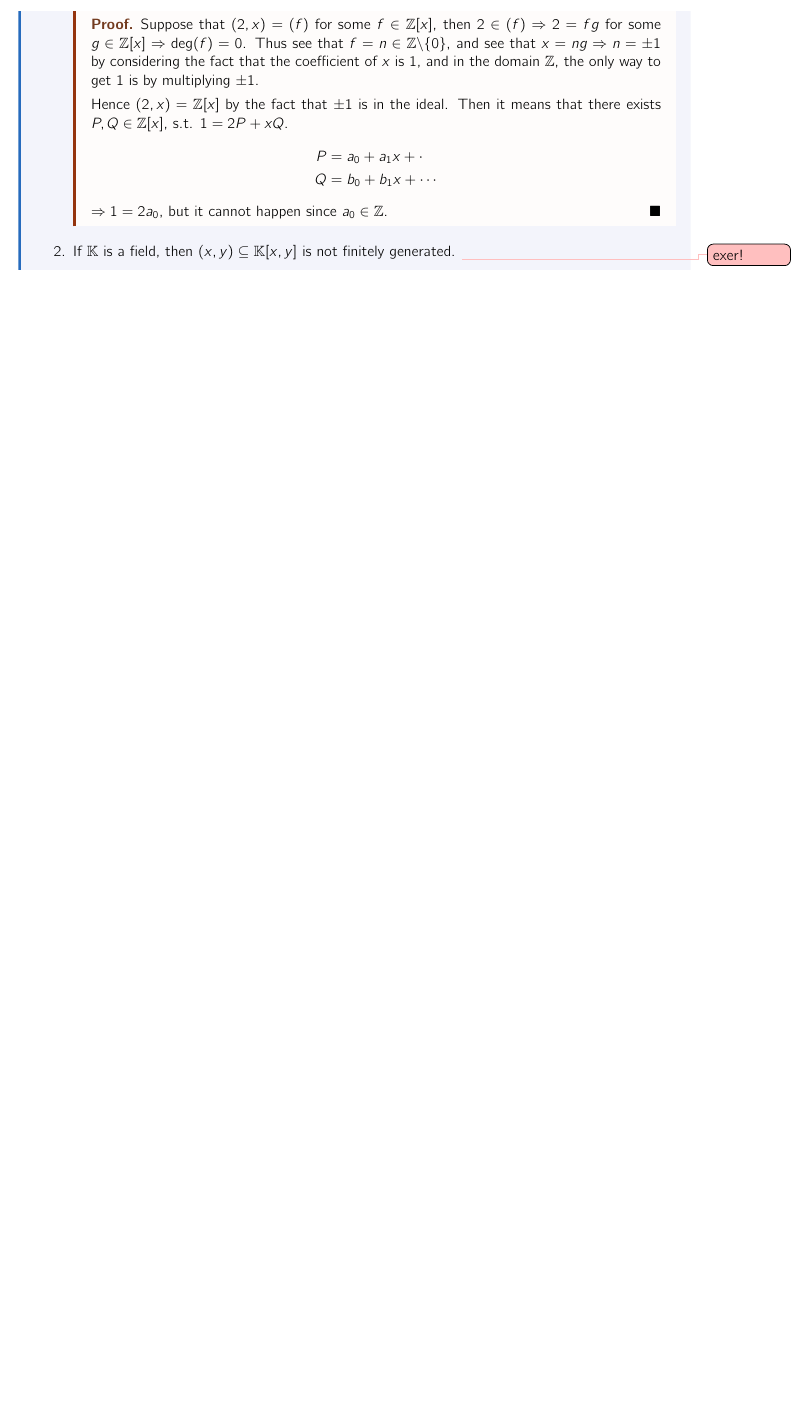
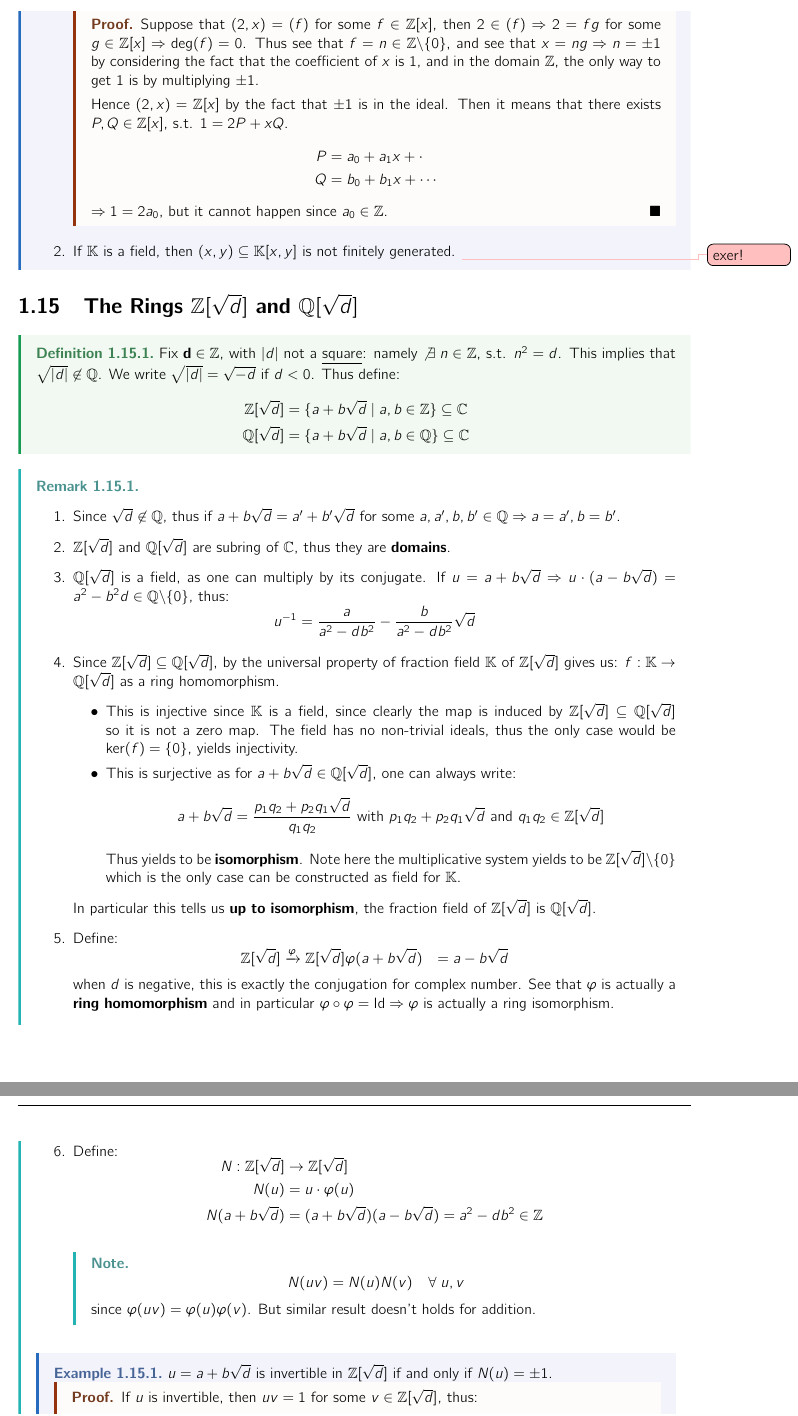
Before and after one commit to HilariousJon/Math494-Notes, a LaTeX thesis (main.tex, which reads Lectures/lec-11.tex): part of page 33 of 34 before the commit and two parts of pages 33 and 34 of 35 after it, the two joined at a grey line, cut so that both start at the same text, the shorter picture padded with empty space. Compiled offline with pdfLaTeX.

Commit message:
feat(lec11): finish half

```diff
--- /dev/null
+++ b/Lectures/lec-11.tex
@@ -0,0 +1,59 @@
+\section{The Rings \( \ZZ[\sqrt{d}] \) and \( \QQ[\sqrt{d}] \)}
+
+\begin{definition}
+	Fix \( \mathbf{d\in \ZZ} \), with \( \abs{d} \) not a \underline{square}: namely \( \not\exists \; n \in \ZZ \), s.t. \( n^2 = d \). This implies that \( \sqrt{\abs{d}} \not\in\QQ \). We write \( \sqrt{\abs{d}} = \sqrt{-d} \) if \( d< 0 \). Thus define:
+	\[
+		\begin{aligned}
+			\ZZ[\sqrt{d}] & = \{a+ b \sqrt{d} \; | \; a,b \in \ZZ\} \subseteq \CC \\
+			\QQ[\sqrt{d}] & = \{a + b\sqrt{d} \; | \; a,b \in \QQ\} \subseteq \CC
+		\end{aligned}
+	\]
+\end{definition}
+
+\begin{remark}
+	\leavevmode
+	\begin{enumerate}
+		\item Since \( \sqrt{d} \not\in \QQ \), thus if \( a+b\sqrt{d} = a'+b'\sqrt{d}\) for some \( a,a',b,b' \in \QQ \implies a=a', b=b' \).
+		\item \( \ZZ[\sqrt{d}] \) and \( \QQ[\sqrt{d}] \) are subring of \( \CC \), thus they are \textbf{domains}.
+		\item \( \QQ[\sqrt{d}] \) is a field, as one can multiply by its conjugate. If \( u = a+b\sqrt{d} \implies u \cdot (a-b\sqrt{d}) = a^2 -b^2 d \in \QQ \backslash \{0\} \), thus:
+		      \[
+			      u^{-1} = \frac{a}{a^2 - db^2} - \frac{b}{a^2-db^2} \sqrt{d}
+		      \]
+		\item Since \( \ZZ[\sqrt{d}] \subseteq \QQ[\sqrt{d}] \), by the universal property of fraction field \( \KK \) of \( \ZZ[\sqrt{d}] \) gives us: \(f: \KK \to \QQ[\sqrt{d}] \) as a ring homomorphism.
+		      \begin{itemize}
+			      \item This is injective since \( \KK \) is a field, since clearly the map is induced by \( \ZZ[\sqrt{d}] \subseteq \QQ[\sqrt{d}]\) so it is not a zero map. The field has no non-trivial ideals, thus the only case would be \( \ker(f) = \{0\} \), yields injectivity.
+			      \item This is surjective as for \( a+b\sqrt{d} \in \QQ[\sqrt{d}] \), one can always write:
+			            \[
+				            a+b\sqrt{d} = \frac{p_1q_2+p_2q_1\sqrt{d}}{q_1q_2} \text{ with }p_1 q_2 +p_2q_1 \sqrt{d} \text{ and }q_1 q_2 \in \ZZ[\sqrt{d}]
+			            \]
+			            Thus yields to be \textbf{isomorphism}. Note here the multiplicative system yields to be \( \ZZ[\sqrt{d}] \backslash\{0\} \) which is the only case can be constructed as field for \( \KK \).
+		      \end{itemize}
+		      In particular this tells us \textbf{up to isomorphism}, the fraction field of \( \ZZ[\sqrt{d}] \) is \( \QQ[\sqrt{d}] \).
+		\item Define:
+		      \[
+			      \begin{aligned}
+				      \ZZ[\sqrt{d}]    & \xrightarrow{\vp} \ZZ[\sqrt{d}]
+				      \vp(a+b\sqrt{d}) & = a - b\sqrt{d}
+			      \end{aligned}
+		      \]
+		      when \( d \) is negative, this is exactly the conjugation for complex number. See that \( \vp \) is actually a \textbf{ring homomorphism} and in particular \( \vp \circ \vp = \Id \implies \vp \) is actually a ring isomorphism.
+		\item Define:
+		      \[
+			      \begin{aligned}
+				      N : \ZZ[\sqrt{d}] & \to \ZZ[\sqrt{d}]                                  \\
+				      N(u)              & = u \cdot \vp(u)                                   \\
+				      N(a+b\sqrt{d})    & = (a+b\sqrt{d}) (a-b\sqrt{d}) = a^2 - db^2 \in \ZZ
+			      \end{aligned}
+		      \]
+		      \begin{note}
+			      \leavevmode
+			      \[
+				      N(uv) = N(u) N(v) \quad \forall \; u,v
+			      \]
+			      since \( \vp(uv) = \vp(u)\vp(v) \). But similar result doesn't holds for addition.
+		      \end{note}
+	\end{enumerate}
+	\begin{eg}
+		\( u = a+b\sqrt{d} \) is invertible in \( \ZZ[\sqrt{d}] \) if and only if \( N(u) = \pm 1 \).
+		\begin{proof}
+			If \( u \) is invertible, then \( uv = 1 \) for some \( v \in \ZZ[\sqrt{d}] \), thus:
@@ -0,0 +68 @@
+\end{remark}
```
Also changed, not shown: main.tex (+1 -0 lines), main.pdf, Lectures/lec-11.tex (16 more changed lines).
